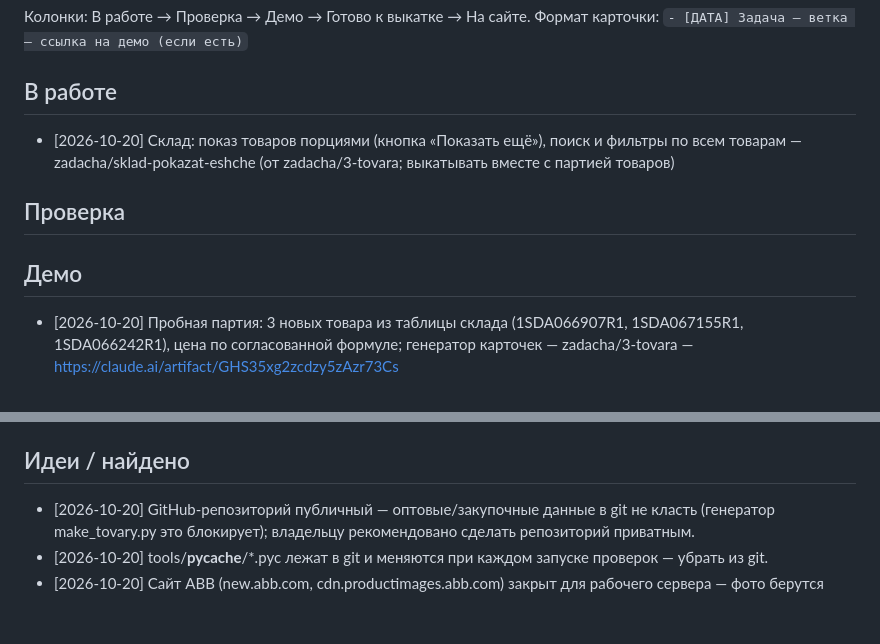
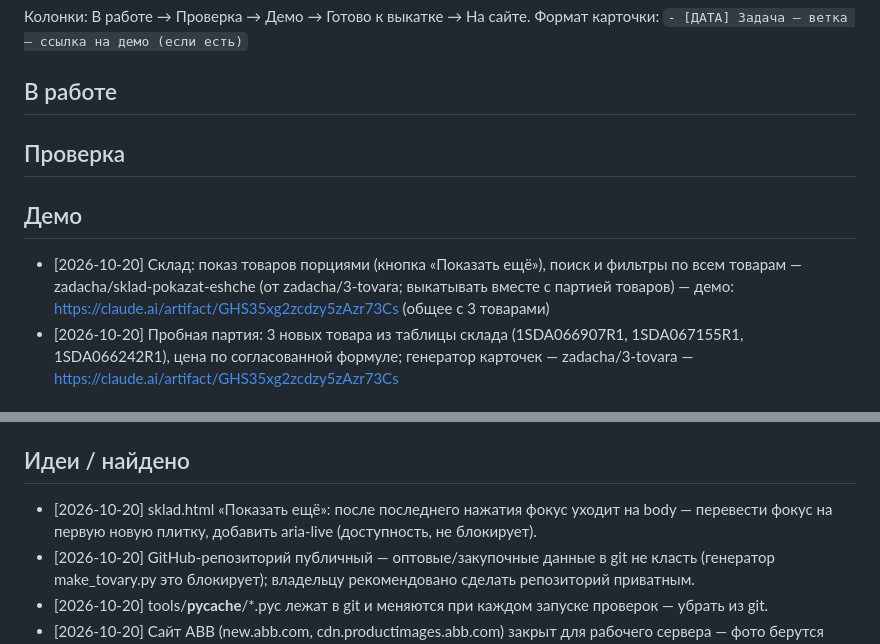
Before and after one commit to prudnikovtag-wq/abv-es-site, a Markdown page: BOARD.md, 2 parts joined by grey strips. GitHub-like rendering; blank space fills up the shorter version.

Commit message:
Доска: показ порциями — Демо

```diff
--- a/BOARD.md
+++ b/BOARD.md
@@ -4,11 +4,11 @@
 Формат карточки: `- [ДАТА] Задача — ветка — ссылка на демо (если есть)`
 
 ## В работе
-- [2026-10-20] Склад: показ товаров порциями (кнопка «Показать ещё»), поиск и фильтры по всем товарам — zadacha/sklad-pokazat-eshche (от zadacha/3-tovara; выкатывать вместе с партией товаров)
 
 ## Проверка
 
 ## Демо
+- [2026-10-20] Склад: показ товаров порциями (кнопка «Показать ещё»), поиск и фильтры по всем товарам — zadacha/sklad-pokazat-eshche (от zadacha/3-tovara; выкатывать вместе с партией товаров) — демо: https://claude.ai/artifact/GHS35xg2zcdzy5zAzr73Cs (общее с 3 товарами)
 - [2026-10-20] Пробная партия: 3 новых товара из таблицы склада (1SDA066907R1, 1SDA067155R1, 1SDA066242R1), цена по согласованной формуле; генератор карточек — zadacha/3-tovara — https://claude.ai/artifact/GHS35xg2zcdzy5zAzr73Cs
 
 ## Готово к выкатке
@@ -23,6 +23,7 @@
 - [2026-10-18] Удалить 32 старые страницы товаров `<артикул>.html` из корня, 301-переадресация `/<артикул>.html` и `/sklad/<артикул>.html` → `/tovar-<артикул>.html` в `.htaccess` (проверка: `tools/check_redirects.py`) — zadacha/kartochki-tovarov — на сайте с 2026-10-18, проверено на живом сайте
 
 ## Идеи / найдено
+- [2026-10-20] sklad.html «Показать ещё»: после последнего нажатия фокус уходит на body — перевести фокус на первую новую плитку, добавить aria-live (доступность, не блокирует).
 - [2026-10-20] GitHub-репозиторий публичный — оптовые/закупочные данные в git не класть (генератор make_tovary.py это блокирует); владельцу рекомендовано сделать репозиторий приватным.
 - [2026-10-20] tools/__pycache__/*.pyc лежат в git и меняются при каждом запуске проверок — убрать из git.
 - [2026-10-20] Сайт ABB (new.abb.com, cdn.productimages.abb.com) закрыт для рабочего сервера — фото берутся через браузер на компьютере владельца; для 500 товаров лучше разрешить эти домены.
```
